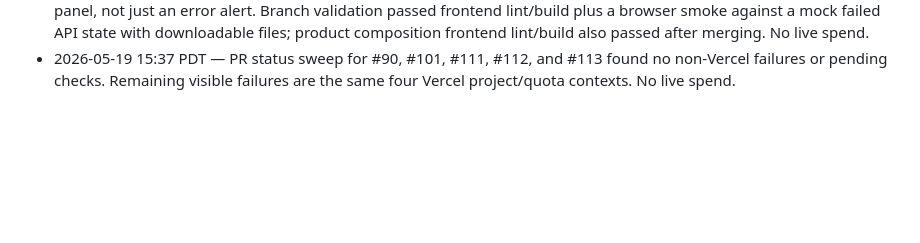
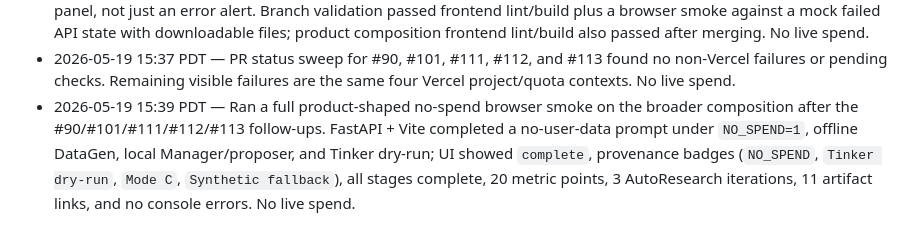
Before and after one commit to StanfordCS194/spr26-Team-26, a Markdown page: OVERNIGHT_PROGRESS.md, the part around the change. Drawn GitHub-style; blank space fills up the shorter version.

```diff
--- a/OVERNIGHT_PROGRESS.md
+++ b/OVERNIGHT_PROGRESS.md
@@ -209,3 +209,4 @@ Operating rules:
 - 2026-05-19 15:34 PDT — Updated draft PR #90 so required Mode C web structuring now raises on invalid teacher output instead of returning failed validation with trainable-looking rows; merged the fix into stacked PR #101 and product composition. Validation passed #90 focused suites (`25 passed`), #101 Mode C suite (`34 passed, 2 skipped`), and product composition full no-network suite (`339 passed, 10 skipped`).
 - 2026-05-19 15:36 PDT — Updated draft PR #113 again so failed runs with backend artifacts render a failed-run artifact panel, not just an error alert. Branch validation passed frontend lint/build plus a browser smoke against a mock failed API state with downloadable files; product composition frontend lint/build also passed after merging. No live spend.
 - 2026-05-19 15:37 PDT — PR status sweep for #90, #101, #111, #112, and #113 found no non-Vercel failures or pending checks. Remaining visible failures are the same four Vercel project/quota contexts. No live spend.
+- 2026-05-19 15:39 PDT — Ran a full product-shaped no-spend browser smoke on the broader composition after the #90/#101/#111/#112/#113 follow-ups. FastAPI + Vite completed a no-user-data prompt under `NO_SPEND=1`, offline DataGen, local Manager/proposer, and Tinker dry-run; UI showed `complete`, provenance badges (`NO_SPEND`, `Tinker dry-run`, `Mode C`, `Synthetic fallback`), all stages complete, 20 metric points, 3 AutoResearch iterations, 11 artifact links, and no console errors. No live spend.
```
Also changed, not shown: OVERNIGHT_EXPERIMENTS.md (+1 -0 lines).
